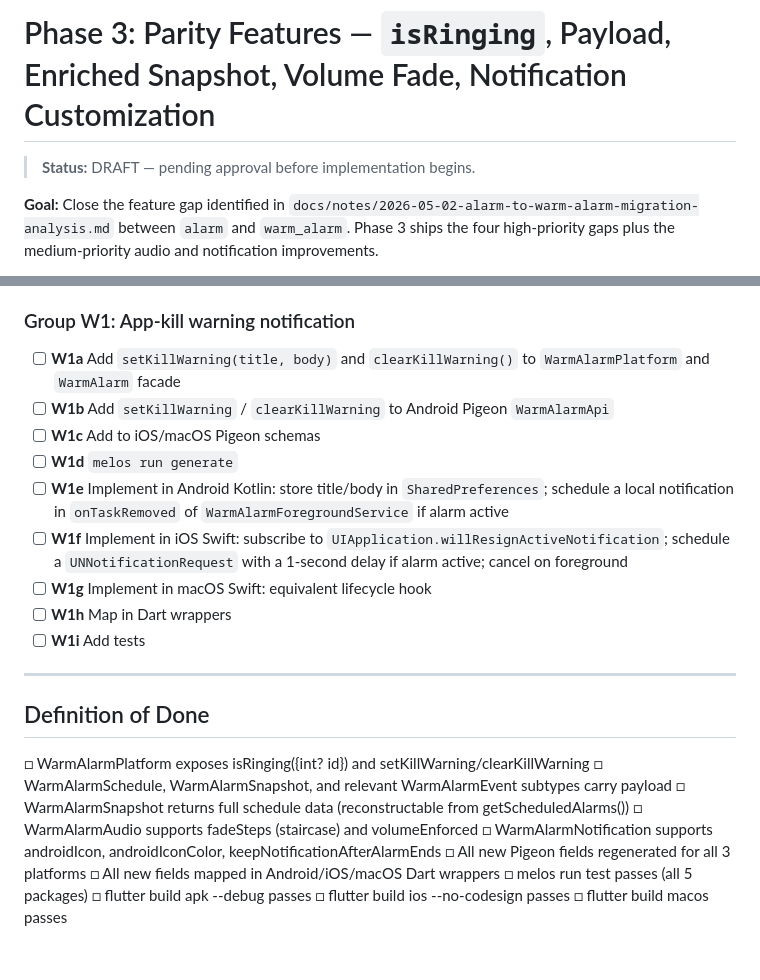
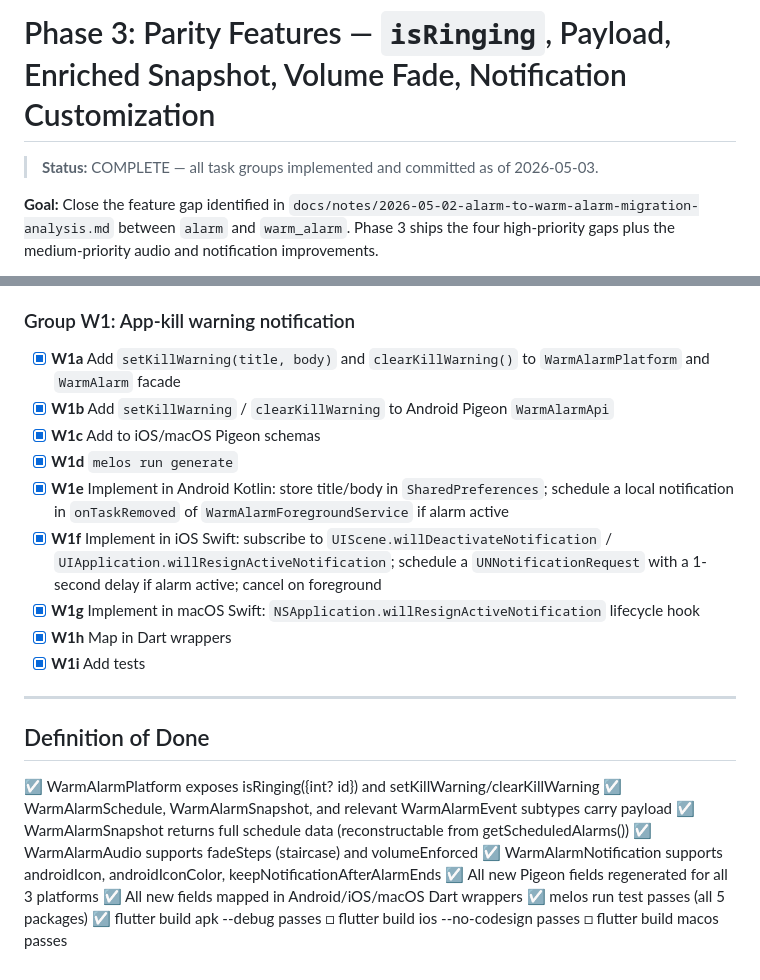
Before and after one commit to AndrewDongminYoo/warm_alarm, a Markdown page: docs/plans/2026-05-02-warm-alarm-phase-3-implementation-plan.md, 2 parts joined by grey strips. Rendered like a GitHub page.

```diff
--- a/docs/plans/2026-05-02-warm-alarm-phase-3-implementation-plan.md
+++ b/docs/plans/2026-05-02-warm-alarm-phase-3-implementation-plan.md
@@ -1,6 +1,6 @@
 # Phase 3: Parity Features — `isRinging`, Payload, Enriched Snapshot, Volume Fade, Notification Customization
 
-> **Status:** DRAFT — pending approval before implementation begins.
+> **Status:** COMPLETE — all task groups implemented and committed as of 2026-05-03.
 
 **Goal:** Close the feature gap identified in
 `docs/notes/2026-05-02-alarm-to-warm-alarm-migration-analysis.md` between `alarm` and
@@ -247,28 +247,28 @@ so the warning is less critical but still available.
 
 ### Group W1: App-kill warning notification
 
-- [ ] **W1a** Add `setKillWarning(title, body)` and `clearKillWarning()` to `WarmAlarmPlatform` and `WarmAlarm` facade
-- [ ] **W1b** Add `setKillWarning` / `clearKillWarning` to Android Pigeon `WarmAlarmApi`
-- [ ] **W1c** Add to iOS/macOS Pigeon schemas
-- [ ] **W1d** `melos run generate`
-- [ ] **W1e** Implement in Android Kotlin: store title/body in `SharedPreferences`; schedule a local notification in `onTaskRemoved` of `WarmAlarmForegroundService` if alarm active
-- [ ] **W1f** Implement in iOS Swift: subscribe to `UIApplication.willResignActiveNotification`; schedule a `UNNotificationRequest` with a 1-second delay if alarm active; cancel on foreground
-- [ ] **W1g** Implement in macOS Swift: equivalent lifecycle hook
-- [ ] **W1h** Map in Dart wrappers
-- [ ] **W1i** Add tests
+- [x] **W1a** Add `setKillWarning(title, body)` and `clearKillWarning()` to `WarmAlarmPlatform` and `WarmAlarm` facade
+- [x] **W1b** Add `setKillWarning` / `clearKillWarning` to Android Pigeon `WarmAlarmApi`
+- [x] **W1c** Add to iOS/macOS Pigeon schemas
+- [x] **W1d** `melos run generate`
+- [x] **W1e** Implement in Android Kotlin: store title/body in `SharedPreferences`; schedule a local notification in `onTaskRemoved` of `WarmAlarmForegroundService` if alarm active
+- [x] **W1f** Implement in iOS Swift: subscribe to `UIScene.willDeactivateNotification` / `UIApplication.willResignActiveNotification`; schedule a `UNNotificationRequest` with a 1-second delay if alarm active; cancel on foreground
+- [x] **W1g** Implement in macOS Swift: `NSApplication.willResignActiveNotification` lifecycle hook
+- [x] **W1h** Map in Dart wrappers
+- [x] **W1i** Add tests
 
 ---
 
 ## Definition of Done
 
-□ WarmAlarmPlatform exposes isRinging({int? id}) and setKillWarning/clearKillWarning
-□ WarmAlarmSchedule, WarmAlarmSnapshot, and relevant WarmAlarmEvent subtypes carry payload
-□ WarmAlarmSnapshot returns full schedule data (reconstructable from getScheduledAlarms())
-□ WarmAlarmAudio supports fadeSteps (staircase) and volumeEnforced
-□ WarmAlarmNotification supports androidIcon, androidIconColor, keepNotificationAfterAlarmEnds
-□ All new Pigeon fields regenerated for all 3 platforms
-□ All new fields mapped in Android/iOS/macOS Dart wrappers
-□ melos run test passes (all 5 packages)
-□ flutter build apk --debug passes
+☑ WarmAlarmPlatform exposes isRinging({int? id}) and setKillWarning/clearKillWarning
+☑ WarmAlarmSchedule, WarmAlarmSnapshot, and relevant WarmAlarmEvent subtypes carry payload
+☑ WarmAlarmSnapshot returns full schedule data (reconstructable from getScheduledAlarms())
+☑ WarmAlarmAudio supports fadeSteps (staircase) and volumeEnforced
+☑ WarmAlarmNotification supports androidIcon, androidIconColor, keepNotificationAfterAlarmEnds
+☑ All new Pigeon fields regenerated for all 3 platforms
+☑ All new fields mapped in Android/iOS/macOS Dart wrappers
+☑ melos run test passes (all 5 packages)
+☑ flutter build apk --debug passes
 □ flutter build ios --no-codesign passes
 □ flutter build macos passes
```
Also changed, not shown: other parts of docs/plans/2026-05-02-warm-alarm-phase-3-implementation-plan.md (+49 -49 lines), docs/plans/2026-05-03-warm-alarm-phase-4-implementation-plan.md (added, +189 -0 lines).
